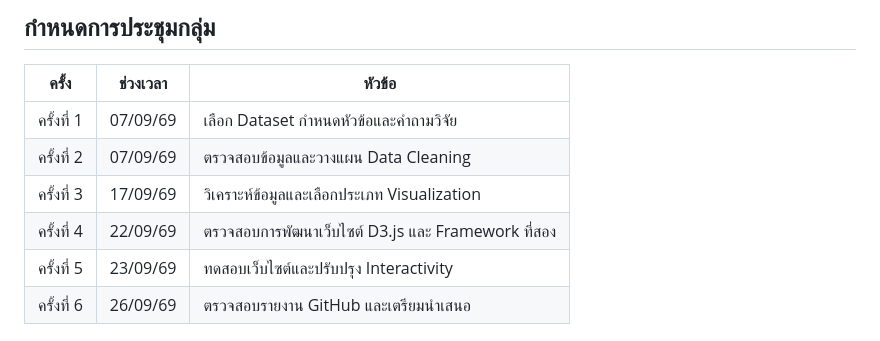
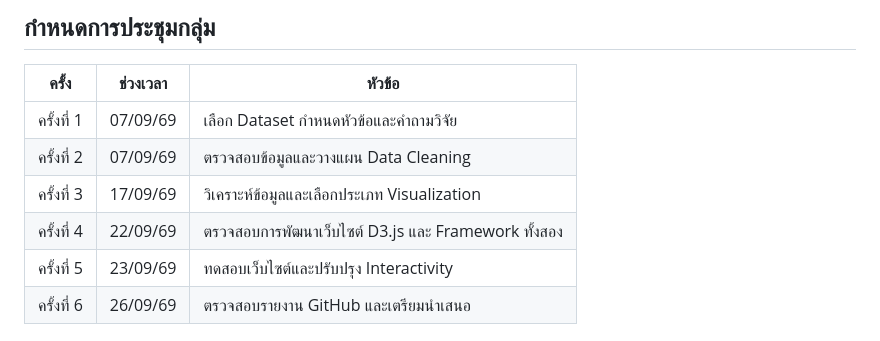
Before and after one commit to nxmfxnm/AI_Data_Science_Job_Salaries_2026, a Markdown page: README.md, the part around the change. Drawn GitHub-style.

```diff
--- a/README.md
+++ b/README.md
@@ -43,7 +43,7 @@
 | ครั้งที่ 1 | 07/09/69 | เลือก Dataset กำหนดหัวข้อและคำถามวิจัย |
 | ครั้งที่ 2 | 07/09/69 | ตรวจสอบข้อมูลและวางแผน Data Cleaning |
 | ครั้งที่ 3 | 17/09/69 | วิเคราะห์ข้อมูลและเลือกประเภท Visualization |
-| ครั้งที่ 4 | 22/09/69 | ตรวจสอบการพัฒนาเว็บไซต์ D3.js และ Framework ที่สอง |
+| ครั้งที่ 4 | 22/09/69 | ตรวจสอบการพัฒนาเว็บไซต์ D3.js และ Framework ทั้งสอง |
 | ครั้งที่ 5 | 23/09/69 | ทดสอบเว็บไซต์และปรับปรุง Interactivity |
 | ครั้งที่ 6 | 26/09/69 | ตรวจสอบรายงาน GitHub และเตรียมนำเสนอ |
 
```
